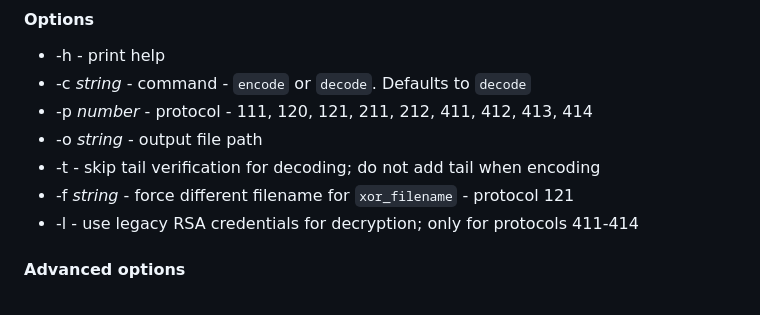
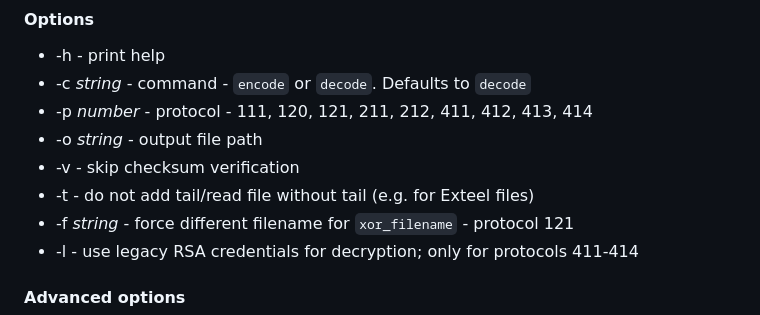
Before and after one commit to ritsuwastaken/open-l2encdec, a Markdown page: README.md, the part around the change. Drawn GitHub-style.

```diff
--- a/README.md
+++ b/README.md
@@ -16,7 +16,8 @@ Drag and drop file(s) onto the executable or use command line options
 - -c *string* - command - `encode` or `decode`. Defaults to `decode`
 - -p *number* - protocol - 111, 120, 121, 211, 212, 411, 412, 413, 414
 - -o *string* - output file path
-- -t - skip tail verification for decoding; do not add tail when encoding
+- -v - skip checksum verification
+- -t - do not add tail/read file without tail (e.g. for Exteel files)
 - -f *string* - force different filename for `xor_filename` - protocol 121
 - -l - use legacy RSA credentials for decryption; only for protocols 411-414
 
```
